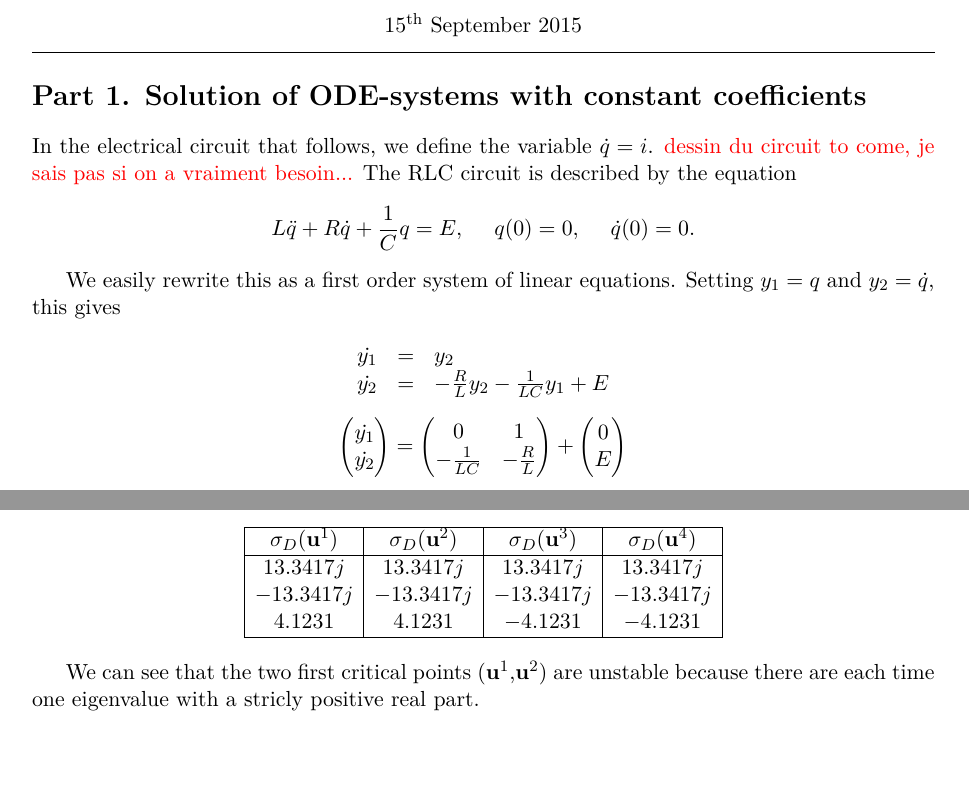
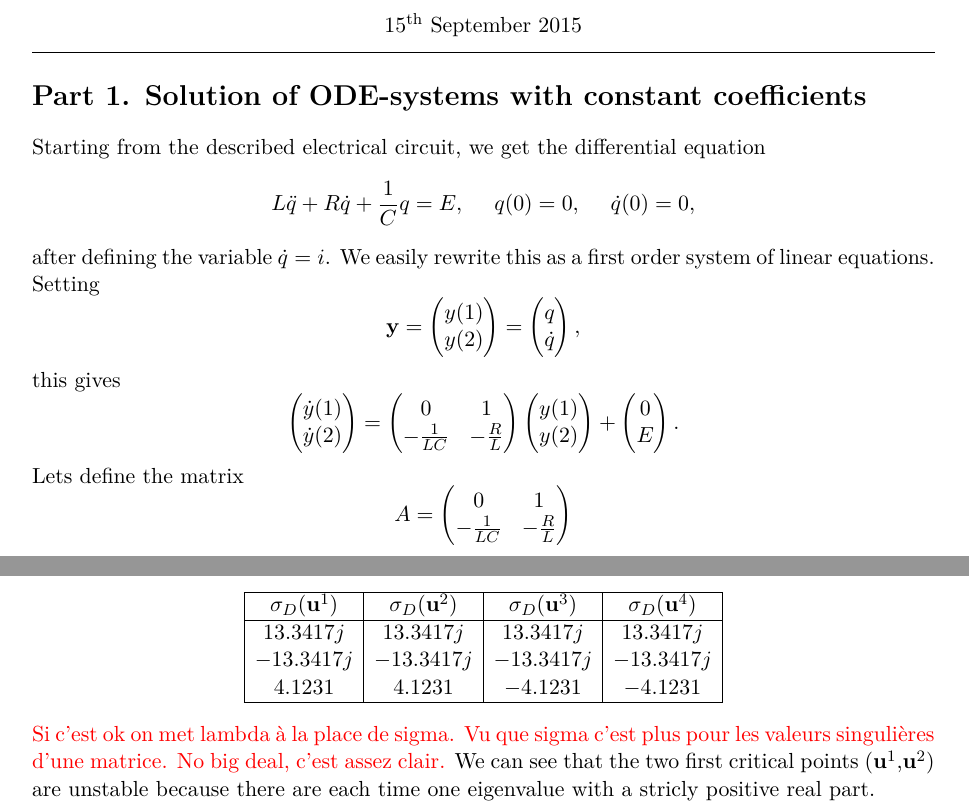
Before and after one commit to FlorentinG/lab1, a LaTeX document (repport/lab1.tex, which reads repport/part1.tex, repport/part2b.tex): two parts of pages 1 and 4 of 4, joined at a grey line, cut so that both start at the same text, the shorter picture padded with empty space. Compiled offline with pdfLaTeX.

Commit message:
Commit de flo

```diff
--- a/repport/part1.tex
+++ b/repport/part1.tex
@@ -1,26 +1,35 @@
 \section*{Part 1. Solution of ODE-systems with constant coefficients}
 
-In the electrical circuit that follows, we define the variable $\dot{q}=i$.
-\red{dessin du circuit to come, je sais pas si on a vraiment besoin...}
-The RLC circuit is described by the equation
-$$L\ddot{q}+R\dot{q}+\frac{1}{C}q = E,\hspace*{5mm}q(0)=0,\hspace*{5mm}\dot{q}(0)=0.$$
-
-We easily rewrite this as a first order system of linear equations. Setting $y_1=q$ and $y_2=\dot{q}$, this gives
-
-
-$$ \left.\begin{array}{lll}
-\dot{y_1} & = & y_2\\
-\dot{y_2} & = & -\frac{R}{L}y_2 - \frac{1}{LC}y_1 + E
-\end{array}\right. $$
-
+Starting from the described electrical circuit, we get the differential equation
+$$L\ddot{q}+R\dot{q}+\frac{1}{C}q = E,\hspace*{5mm}q(0)=0,\hspace*{5mm}\dot{q}(0)=0,$$
+after defining the variable $\dot{q}=i$. We easily rewrite this as a first order system of linear equations. Setting $$\textbf{y}= \begin{pmatrix}
+y(1)\\
+y(2)\\
+\end{pmatrix} = \begin{pmatrix}
+q\\
+\dot{q}\\
+\end{pmatrix},$$
+this gives
+%$$ \left.\begin{array}{lll}
+%\dot{y}(1) & = & y(2)\\
+%\dot{y}(2) & = & -\frac{R}{L}y(2) - \frac{1}{LC}y(1) + %\frac{E}{L}
+%\end{array}\right. $$
 $$\begin{pmatrix}
-\dot{y_1}\\
-\dot{y_2}\\
+\dot{y}(1)\\
+\dot{y}(2)\\
 \end{pmatrix}= \begin{pmatrix}
 0 & 1\\
 - \frac{1}{LC} & -\frac{R}{L}\\
+\end{pmatrix}\begin{pmatrix}
+y(1)\\
+y(2)\\
 \end{pmatrix}
 + \begin{pmatrix}
 0\\
 E\\
-\end{pmatrix}$$
+\end{pmatrix}.$$
+Lets define the matrix
+$$A=\begin{pmatrix}
+0 & 1\\
+- \frac{1}{LC} & -\frac{R}{L}\\
+\end{pmatrix}$$ for some parameters $R$, $L$, $C$.
--- a/repport/part2b.tex
+++ b/repport/part2b.tex
@@ -32,7 +32,7 @@ $$\begin{array}{|c|c|c|c|}
 4.1231 & 4.1231 & -4.1231 & -4.1231\\
 \hline
 \end{array} $$
-
+\red{Si c'est ok on met lambda à la place de sigma. Vu que sigma c'est plus pour les valeurs singulières d'une matrice. No big deal, c'est assez clair.}
 We can see that the two first critical points (\textbf{u}$^1$,\textbf{u}$^2$) are unstable because there are each time one eigenvalue with a stricly positive real part.
 
 The last two (\textbf{u}$^3$,\textbf{u}$^4$) however are stable because there is no eigenvalue with a stricly positive real part and the ones with a real part equal to zero are simple.
```
Also changed, not shown: repport/part2a.tex (+2 -2 lines), repport/lab1.pdf, repport/part1.tex (7 more changed lines), 6 other files.
